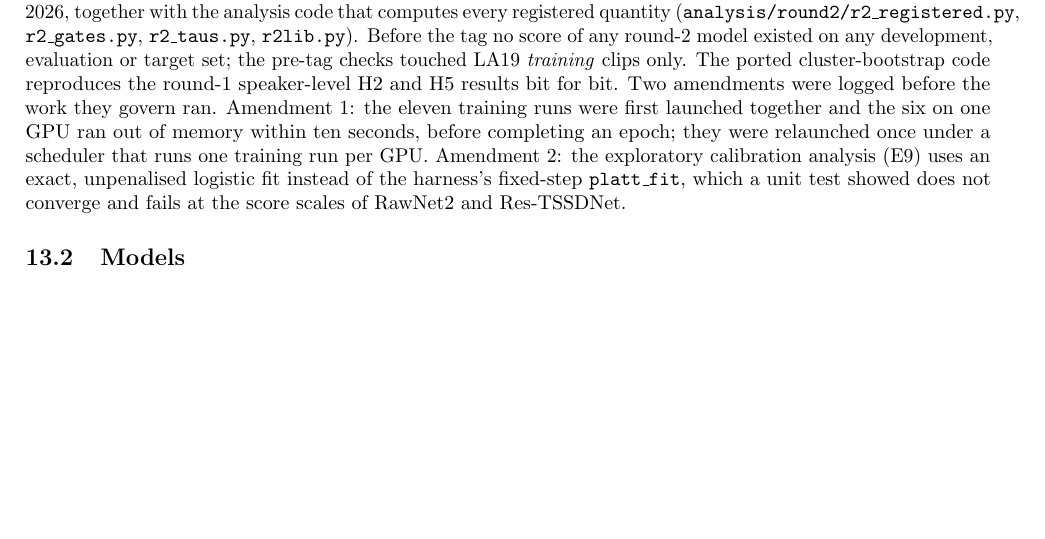
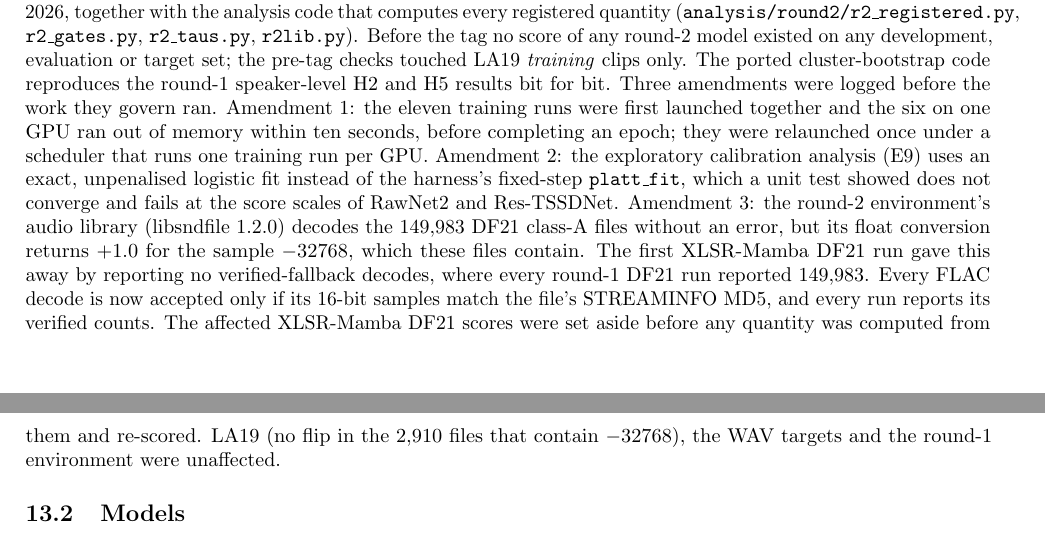
Before and after one commit to henryhoang207/Deploy-Bench, a LaTeX document (paper/tbiom/supplement.tex): part of page 14 of 16 before the commit and two parts of pages 14 and 15 of 16 after it, the two joined at a grey line, cut so that both start at the same text, the shorter picture padded with empty space. Compiled offline with pdfLaTeX.

Commit message:
T-BIOM paper: DEV-9 amendment 3 (verified FLAC decode, XLSR-Mamba DF21 re-score) in the supplement; three amendments in the main text
Co-Authored-By: Claude Opus 5.5 <noreply@anthropic.com>

```diff
--- a/paper/tbiom/supplement.tex
+++ b/paper/tbiom/supplement.tex
@@ -432,11 +432,17 @@ Round~2 was registered in \texttt{PREREGISTRATION\_ROUND2.md} and frozen at the
 (\texttt{analysis/round2/r2\_registered.py}, \texttt{r2\_gates.py}, \texttt{r2\_taus.py}, \texttt{r2lib.py}). Before the tag no
 score of any round-2 model existed on any development, evaluation or target set; the pre-tag checks touched LA19
 \emph{training} clips only. The ported cluster-bootstrap code reproduces the round-1 speaker-level H2 and H5 results bit for
-bit. Two amendments were logged before the work they govern ran. Amendment~1: the eleven training runs were first launched
+bit. Three amendments were logged before the work they govern ran. Amendment~1: the eleven training runs were first launched
 together and the six on one GPU ran out of memory within ten seconds, before completing an epoch; they were relaunched once
 under a scheduler that runs one training run per GPU. Amendment~2: the exploratory calibration analysis (E9) uses an exact,
 unpenalised logistic fit instead of the harness's fixed-step \texttt{platt\_fit}, which a unit test showed does not converge
-and fails at the score scales of RawNet2 and Res-TSSDNet.
+and fails at the score scales of RawNet2 and Res-TSSDNet. Amendment~3: the round-2 environment's audio library (libsndfile
+1.2.0) decodes the 149,983 DF21 class-A files without an error, but its float conversion returns \(+1.0\) for the sample
+\(-32768\), which these files contain. The first XLSR-Mamba DF21 run gave this away by reporting no verified-fallback
+decodes, where every round-1 DF21 run reported 149,983. Every FLAC decode is now accepted only if its 16-bit samples match
+the file's STREAMINFO MD5, and every run reports its verified counts. The affected XLSR-Mamba DF21 scores were set aside
+before any quantity was computed from them and re-scored. LA19 (no flip in the 2,910 files that contain \(-32768\)), the WAV
+targets and the round-1 environment were unaffected.
 
 \subsection{Models}
 \emph{AASIST trained on ASVspoof~5.} The ASVspoof~5 baseline B02 (asvspoof-challenge/asvspoof5 @ \texttt{fe23d30}) ships
```
Also changed, not shown: paper/tbiom/main.tex (+1 -1 lines).
